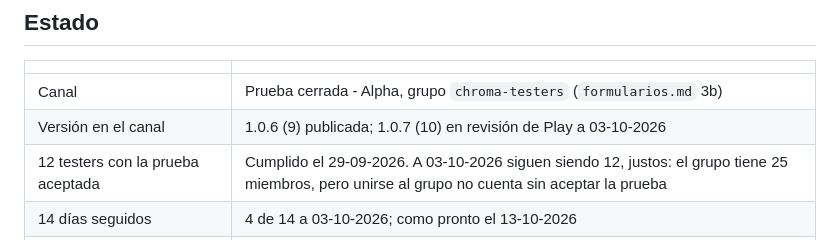
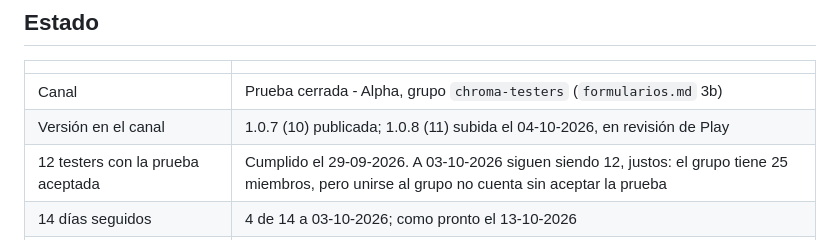
Before and after one commit to BaltaJmn/color, a Markdown page: store/prueba-cerrada.md, the part around the change. Drawn GitHub-style.

Commit message:
store: 1.0.8 en la prueba cerrada a 04-10-2026
La 1.0.7 ya salió de revisión y la 1.0.8 entra en ella: la tabla de estado es lo que se consulta
para saber qué tienen los testers y qué falta por aprobar.

Co-Authored-By: Claude Opus 5.5 <noreply@anthropic.com>

```diff
--- a/store/prueba-cerrada.md
+++ b/store/prueba-cerrada.md
@@ -11,7 +11,7 @@ Cada versión que sube a la prueba añade su fila aquí en el mismo commit que s
 | | |
 |---|---|
 | Canal | Prueba cerrada - Alpha, grupo `chroma-testers` (`formularios.md` 3b) |
-| Versión en el canal | 1.0.6 (9) publicada; 1.0.7 (10) en revisión de Play a 03-10-2026 |
+| Versión en el canal | 1.0.7 (10) publicada; 1.0.8 (11) subida el 04-10-2026, en revisión de Play |
 | 12 testers con la prueba aceptada | Cumplido el 29-09-2026. A 03-10-2026 siguen siendo 12, justos: el grupo tiene 25 miembros, pero unirse al grupo no cuenta sin aceptar la prueba |
 | 14 días seguidos | 4 de 14 a 03-10-2026; como pronto el 13-10-2026 |
 | Fallos y ANR en Android vitals | 0 a 03-10-2026 (últimos 28 días) |
```
